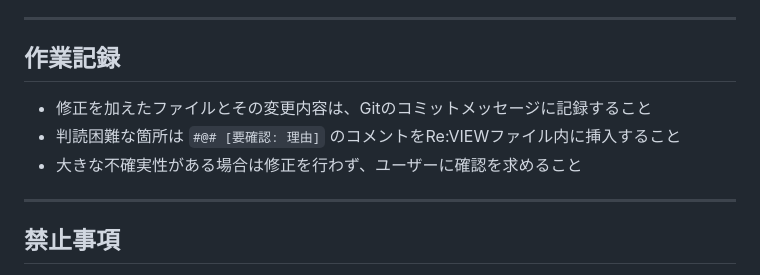
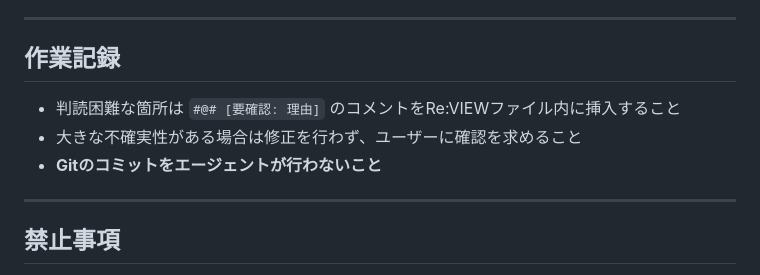
Before and after one commit to kwu-info-lit/haruko-hatoyama-autobiography, a Markdown page: AGENTS.md, the part around one of its changes. GitHub-like rendering.

Commit message:
docs: update agent configurations in AGENTS.md (#13)

```diff
--- a/AGENTS.md
+++ b/AGENTS.md
@@ -112,9 +112,9 @@ config.yml           # Re:VIEW設定ファイル
 
 ## 作業記録
 
-- 修正を加えたファイルとその変更内容は、Gitのコミットメッセージに記録すること
 - 判読困難な箇所は `#@# [要確認: 理由]` のコメントをRe:VIEWファイル内に挿入すること
 - 大きな不確実性がある場合は修正を行わず、ユーザーに確認を求めること
+- **Gitのコミットをエージェントが行わないこと**
 
 ---
 
```
Also changed, not shown: other parts of AGENTS.md (+1 -1 lines).
